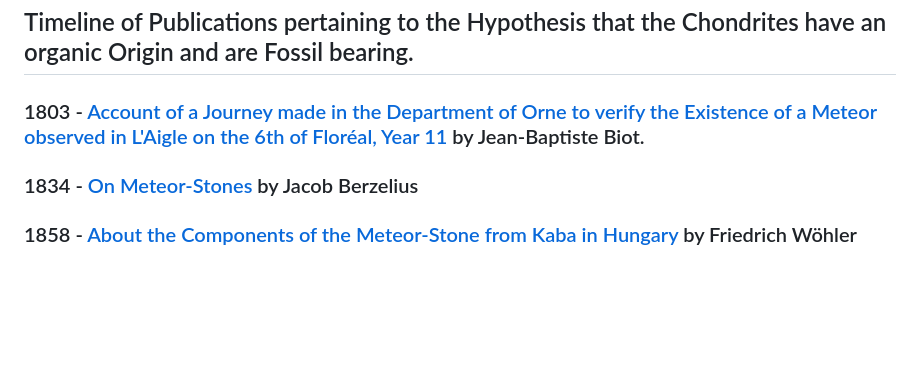
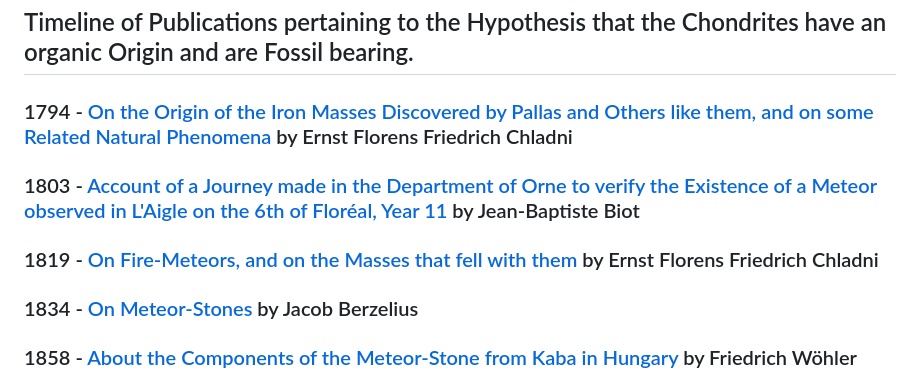
Before and after one commit to solaranamnesis/ottohahn, a Markdown page: README.md, the part around the change. Drawn GitHub-style; blank space fills up the shorter version.

```diff
--- a/README.md
+++ b/README.md
@@ -56,7 +56,11 @@ As was suggested in the paper referred to, "the Richter-Thomson hypothesis of th
 
 ## Timeline of Publications pertaining to the Hypothesis that the Chondrites have an organic Origin and are Fossil bearing.
 
-### 1803 - [Account of a Journey made in the Department of Orne to verify the Existence of a Meteor observed in L'Aigle on the 6th of Floréal, Year 11](https://github.com/solaranamnesis/jean-baptiste-biot/blob/main/relation-voyage-orne-meteore-aigle/full-text-french.md) by Jean-Baptiste Biot.
+### 1794 - [On the Origin of the Iron Masses Discovered by Pallas and Others like them, and on some Related Natural Phenomena](https://github.com/solaranamnesis/Ernst-Florens-Friedrich-Chladni/blob/main/pallas-eisenmassen/full-text-german.md) by Ernst Florens Friedrich Chladni
+
+### 1803 - [Account of a Journey made in the Department of Orne to verify the Existence of a Meteor observed in L'Aigle on the 6th of Floréal, Year 11](https://github.com/solaranamnesis/jean-baptiste-biot/blob/main/relation-voyage-orne-meteore-aigle/full-text-french.md) by Jean-Baptiste Biot
+
+### 1819 - [On Fire-Meteors, and on the Masses that fell with them](https://github.com/solaranamnesis/Ernst-Florens-Friedrich-Chladni/blob/main/feuermeteor/full-text-german.md) by Ernst Florens Friedrich Chladni
 
 ### 1834 - [On Meteor-Stones](https://github.com/solaranamnesis/Jacob-Berzelius/blob/main/uber-meteorsteine/full-text-german-gfm.md) by Jacob Berzelius
 
```
